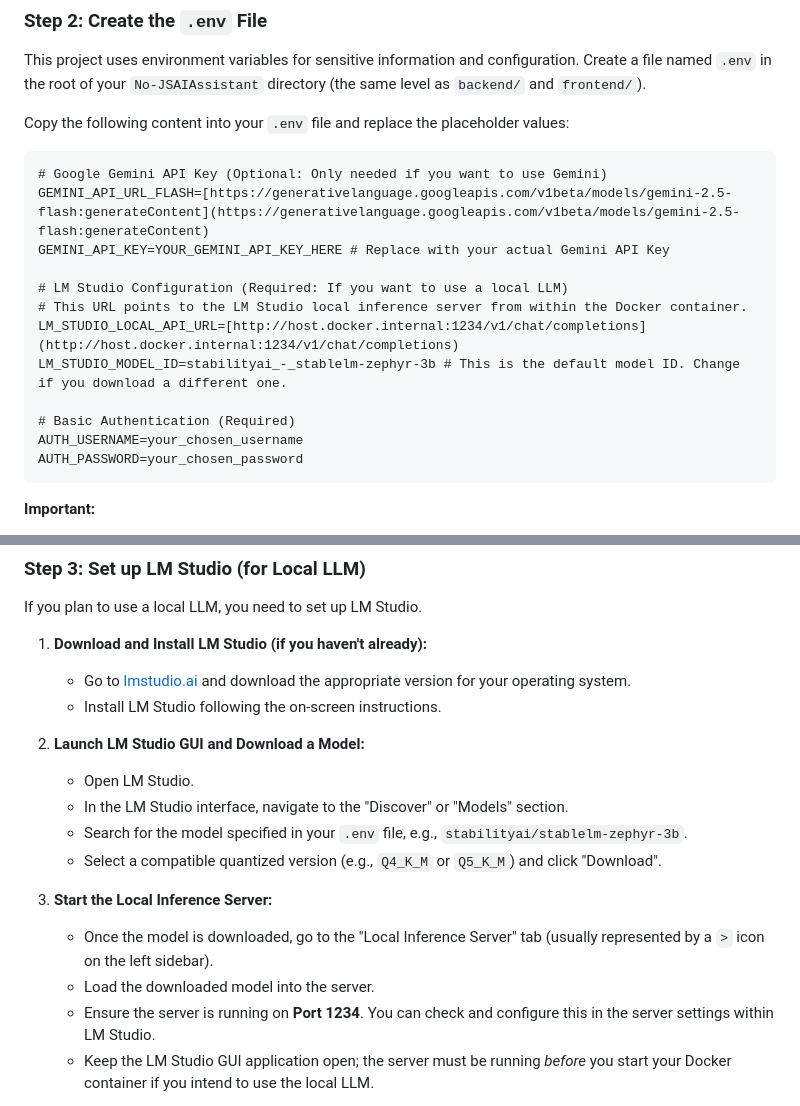
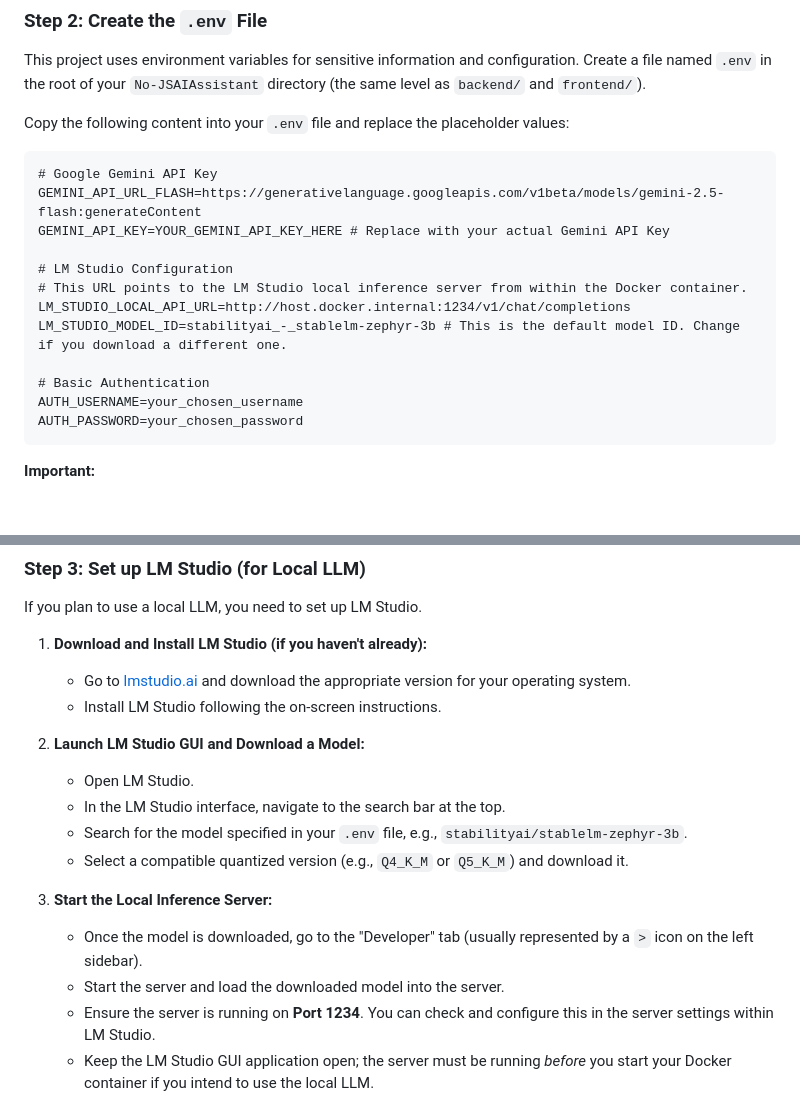
Before and after one commit to michaellaycs/No-JSAIAssistant, a Markdown page: README.md, 2 parts joined by grey strips. Drawn GitHub-style; blank space fills up the shorter version.

Commit message:
Update README with latest instructions and clarifications

````diff
--- a/README.md
+++ b/README.md
@@ -58,16 +58,16 @@ This project uses environment variables for sensitive information and configurat
 Copy the following content into your `.env` file and replace the placeholder values:
 
 ```dotenv
-# Google Gemini API Key (Optional: Only needed if you want to use Gemini)
-GEMINI_API_URL_FLASH=[https://generativelanguage.googleapis.com/v1beta/models/gemini-2.5-flash:generateContent](https://generativelanguage.googleapis.com/v1beta/models/gemini-2.5-flash:generateContent)
+# Google Gemini API Key
+GEMINI_API_URL_FLASH=https://generativelanguage.googleapis.com/v1beta/models/gemini-2.5-flash:generateContent
 GEMINI_API_KEY=YOUR_GEMINI_API_KEY_HERE # Replace with your actual Gemini API Key
 
-# LM Studio Configuration (Required: If you want to use a local LLM)
+# LM Studio Configuration
 # This URL points to the LM Studio local inference server from within the Docker container.
-LM_STUDIO_LOCAL_API_URL=[http://host.docker.internal:1234/v1/chat/completions](http://host.docker.internal:1234/v1/chat/completions)
+LM_STUDIO_LOCAL_API_URL=http://host.docker.internal:1234/v1/chat/completions
 LM_STUDIO_MODEL_ID=stabilityai_-_stablelm-zephyr-3b # This is the default model ID. Change if you download a different one.
 
-# Basic Authentication (Required)
+# Basic Authentication
 AUTH_USERNAME=your_chosen_username
 AUTH_PASSWORD=your_chosen_password
 ```
@@ -88,14 +88,14 @@ If you plan to use a local LLM, you need to set up LM Studio.
 2.  **Launch LM Studio GUI and Download a Model:**
 
       * Open LM Studio.
-      * In the LM Studio interface, navigate to the "Discover" or "Models" section.
+      * In the LM Studio interface, navigate to the search bar at the top.
       * Search for the model specified in your `.env` file, e.g., `stabilityai/stablelm-zephyr-3b`.
-      * Select a compatible quantized version (e.g., `Q4_K_M` or `Q5_K_M`) and click "Download".
+      * Select a compatible quantized version (e.g., `Q4_K_M` or `Q5_K_M`) and download it.
 
 3.  **Start the Local Inference Server:**
 
-      * Once the model is downloaded, go to the "Local Inference Server" tab (usually represented by a `>` icon on the left sidebar).
-      * Load the downloaded model into the server.
+      * Once the model is downloaded, go to the "Developer" tab (usually represented by a `>` icon on the left sidebar).
+      * Start the server and load the downloaded model into the server.
       * Ensure the server is running on **Port 1234**. You can check and configure this in the server settings within LM Studio.
       * Keep the LM Studio GUI application open; the server must be running *before* you start your Docker container if you intend to use the local LLM.
 
````
